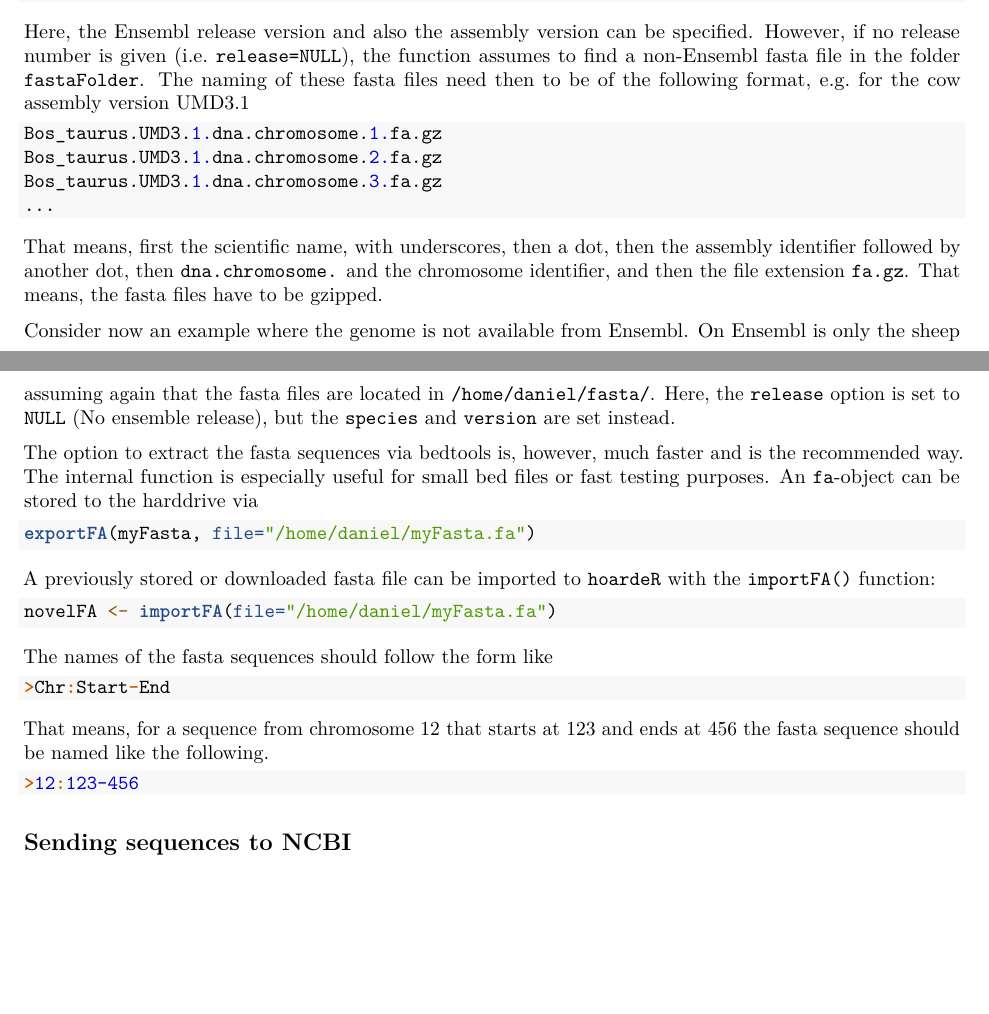
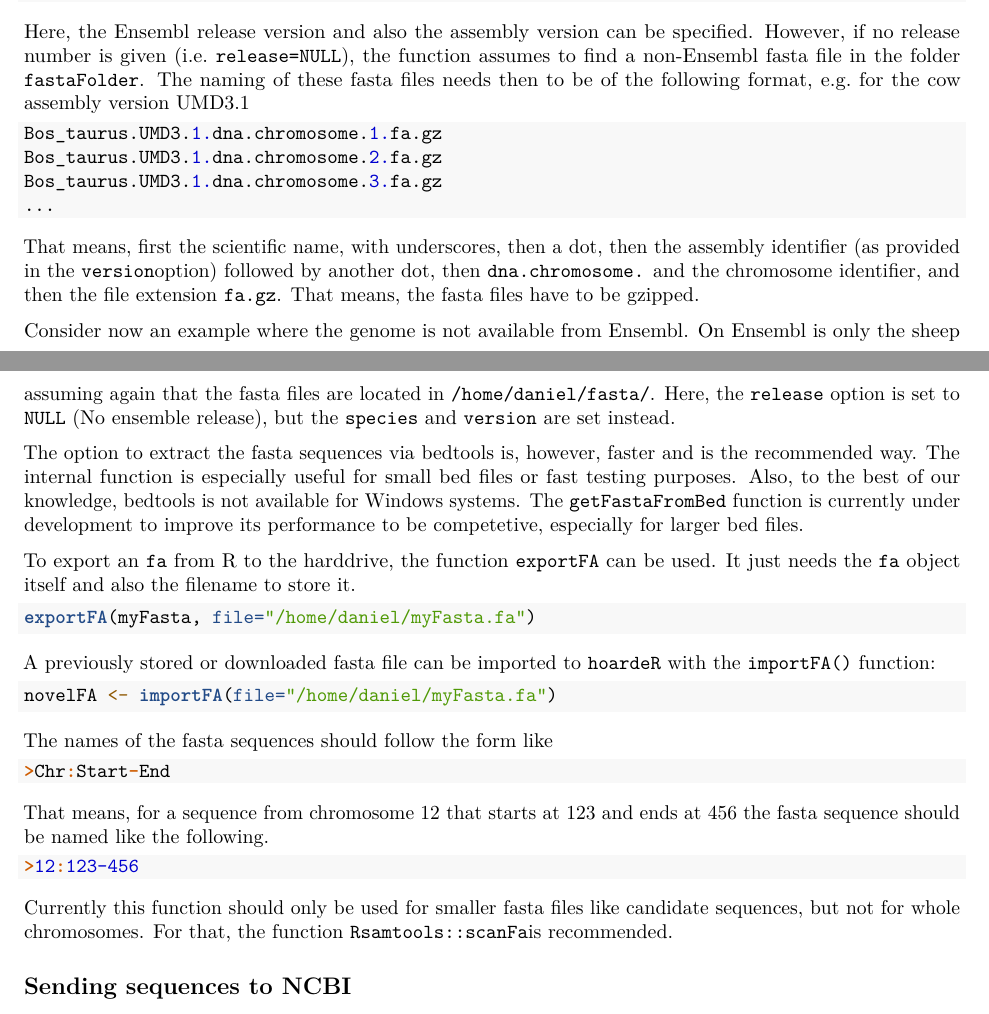
Before and after one commit to fischuu/hoardeR, an R Markdown document (vignettes/hoardeR-vignette.Rmd): two parts of pages 4 and 5 of 12, joined at a grey line, cut so that both start at the same text, the shorter picture padded with empty space. Rendered offline with R 4.5, knitr and Pandoc, then LaTeX, with nearby package versions.

Commit message:
Typos fixed

````diff
--- a/vignettes/hoardeR-vignette.Rmd
+++ b/vignettes/hoardeR-vignette.Rmd
@@ -238,7 +238,7 @@ myFasta <- getFastaFromBed(novelBed, species="Bos taurus", release = "84",
                            fastaFolder="/home/daniel/fasta/", version=NULL)
 ```
 
-Here, the Ensembl release version and also the assembly version can be specified. However, if no release number is given (i.e. `release=NULL`), the function assumes to find a non-Ensembl fasta file in the folder `fastaFolder`. The naming of these fasta files need then to be of the following format, e.g. for the cow assembly version UMD3.1
+Here, the Ensembl release version and also the assembly version can be specified. However, if no release number is given (i.e. `release=NULL`), the function assumes to find a non-Ensembl fasta file in the folder `fastaFolder`. The naming of these fasta files needs then to be of the following format, e.g. for the cow assembly version UMD3.1
 
 ```{r eval=FALSE}
 Bos_taurus.UMD3.1.dna.chromosome.1.fa.gz
@@ -247,8 +247,7 @@ Bos_taurus.UMD3.1.dna.chromosome.3.fa.gz
 ...
 ```
 
-That means, first the scientific name, with underscores, then a dot, then the assembly identifier followed by another dot, then `dna.chromosome.` and the chromosome
-identifier, and then the file extension `fa.gz`. That means, the fasta files have to be gzipped.
+That means, first the scientific name, with underscores, then a dot, then the assembly identifier (as provided in the `version`option) followed by another dot, then `dna.chromosome.` and the chromosome identifier, and then the file extension `fa.gz`. That means, the fasta files have to be gzipped.
 
 Consider now an example where the genome is not available from Ensembl. On Ensembl is only the sheep genome assembly 'Oar\_v3.1' available, if one needs to work with the 'Oar\_v4.0' assembly, one would download the chromosome-wise files and then store them in some folder on the harddrive as
 
@@ -269,8 +268,10 @@ myFasta <- getFastaFromBed(novelBed, species="Ovis aries", release = NULL,
 assuming again that the fasta files are located in `/home/daniel/fasta/`. Here, the `release` option is set to `NULL` (No ensemble release), but the
 `species` and `version` are set instead.
 
-The option to extract the fasta sequences via bedtools is, however, much faster and is the recommended way. The internal function is especially useful for small bed files or fast testing purposes. An `fa`-object can be stored
-to the harddrive via
+The option to extract the fasta sequences via bedtools is, however, faster and is the recommended way. The internal function is especially useful for small bed files or fast testing purposes. Also, to the best of our knowledge, bedtools is not available for Windows systems. The `getFastaFromBed`
+function is currently under development to improve its performance to be competetive, especially for larger bed files.
+
+To export an `fa` from R to the harddrive, the function `exportFA` can be used. It just needs the `fa` object itself and also the filename to store it.
 
 ```{r eval=FALSE}
 exportFA(myFasta, file="/home/daniel/myFasta.fa")
@@ -293,6 +294,10 @@ That means, for a sequence from chromosome 12 that starts at 123 and ends at 456
 ```{r eval=FALSE}
 >12:123-456
 ```
+
+
+Currently this function should only be used for smaller fasta files like candidate sequences, but not for whole chromosomes. For that, the function
+`Rsamtools::scanFa`is recommended.
 
 ## Sending sequences to NCBI
 
````
Also changed, not shown: R/getFastaFromBed.R (+1 -1 lines).
